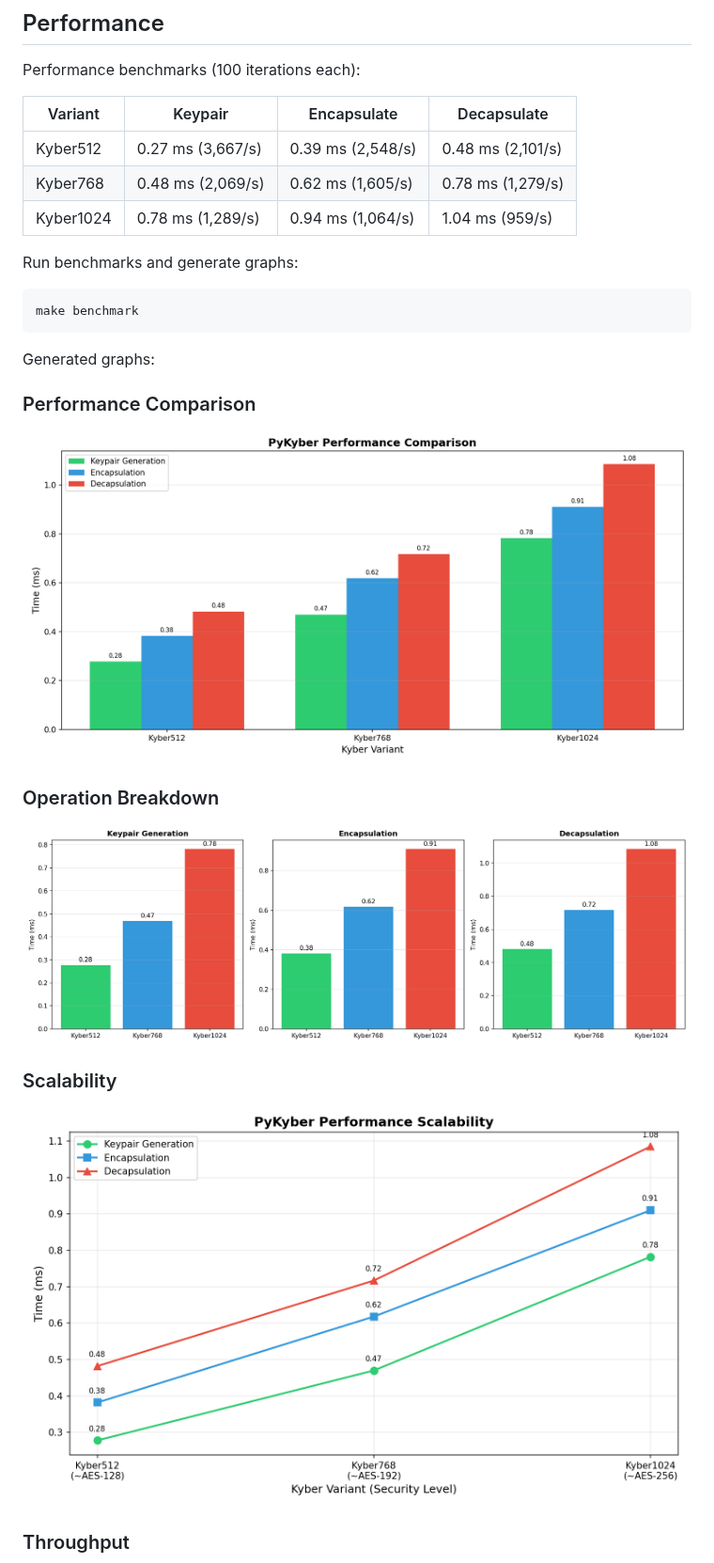
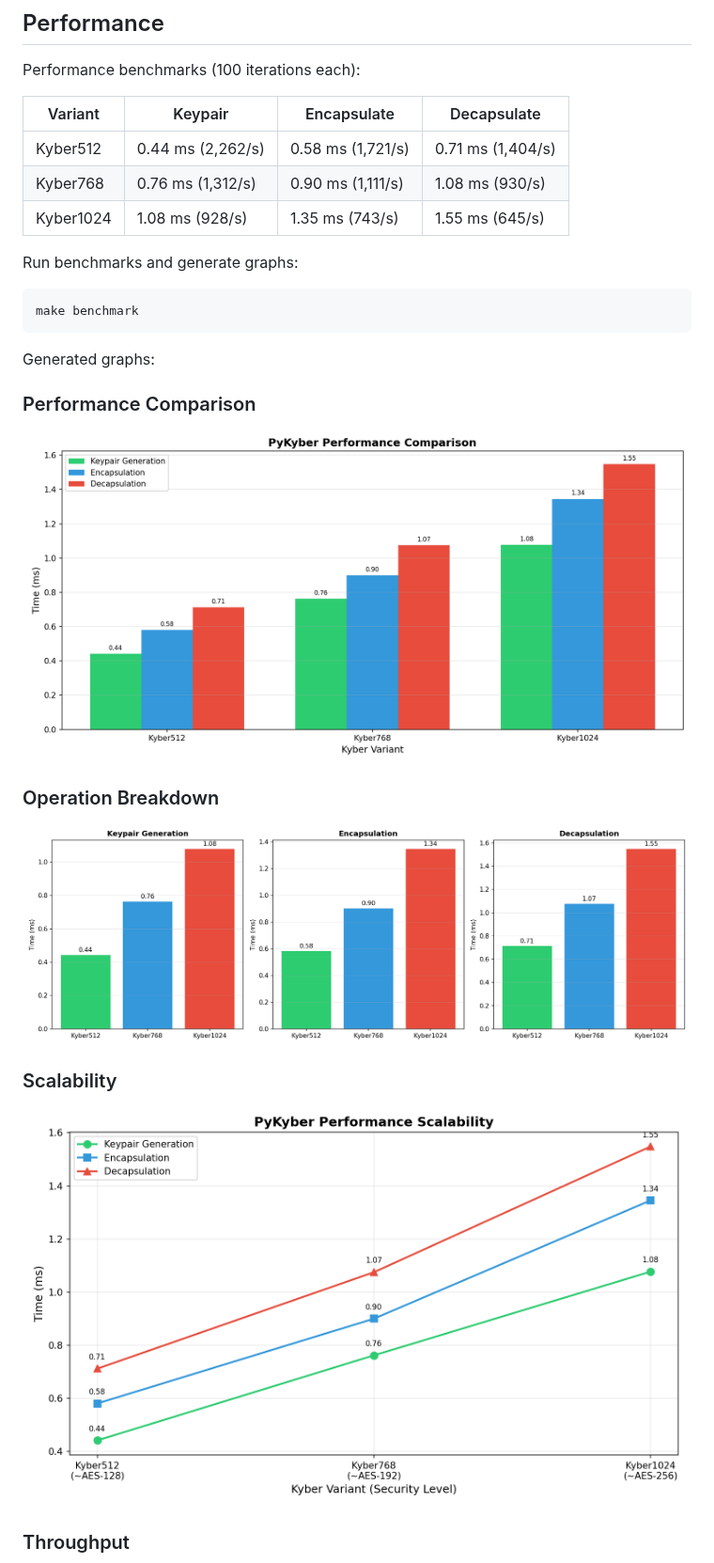
Before and after one commit to Zikithezikit/pykyber, a Markdown page: README.md, the part around one of its changes. Shown at 94% size. GitHub-like rendering; pictures changed too: performance-tests/operation_breakdown.png, performance-tests/performance_comparison.png, performance-tests/scalability.png.

```diff
--- a/README.md
+++ b/README.md
@@ -116,9 +116,9 @@ Performance benchmarks (100 iterations each):
 
 | Variant | Keypair | Encapsulate | Decapsulate |
 |---------|---------|-------------|-------------|
-| Kyber512 | 0.27 ms (3,667/s) | 0.39 ms (2,548/s) | 0.48 ms (2,101/s) |
-| Kyber768 | 0.48 ms (2,069/s) | 0.62 ms (1,605/s) | 0.78 ms (1,279/s) |
-| Kyber1024 | 0.78 ms (1,289/s) | 0.94 ms (1,064/s) | 1.04 ms (959/s) |
+| Kyber512 | 0.44 ms (2,262/s) | 0.58 ms (1,721/s) | 0.71 ms (1,404/s) |
+| Kyber768 | 0.76 ms (1,312/s) | 0.90 ms (1,111/s) | 1.08 ms (930/s) |
+| Kyber1024 | 1.08 ms (928/s) | 1.35 ms (743/s) | 1.55 ms (645/s) |
 
 Run benchmarks and generate graphs:
 
```
Also changed, not shown: other parts of README.md (+1 -1 lines), performance-tests/throughput.png, 5 other files.
